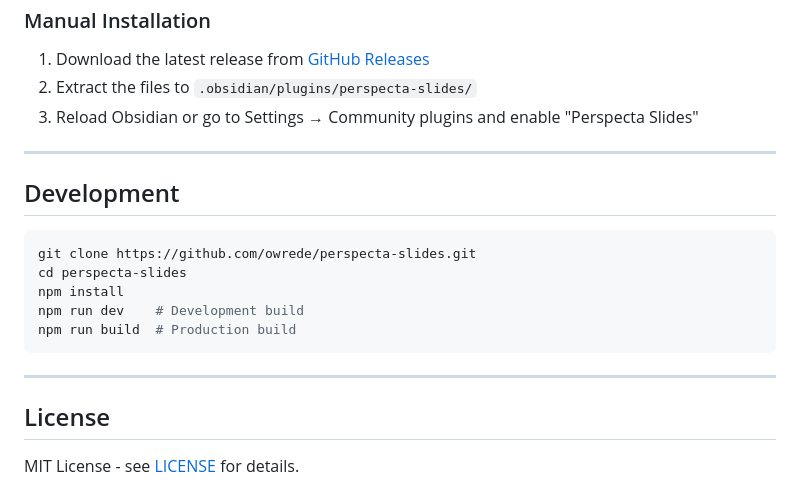
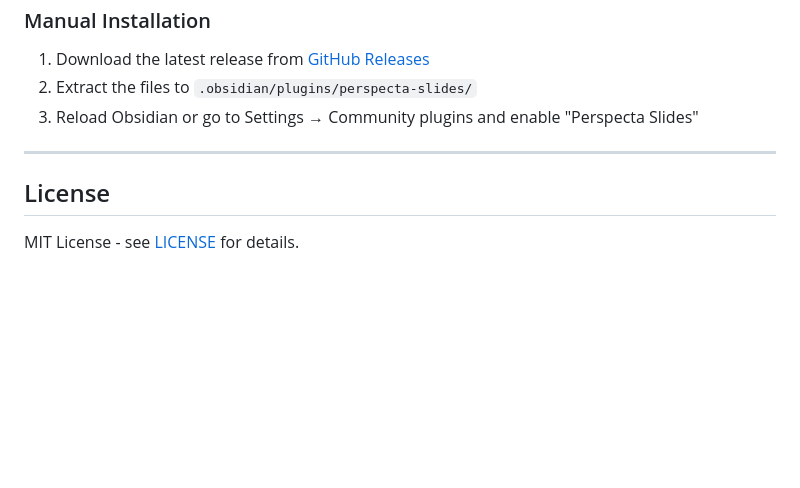
Before and after one commit to owrede/perspecta-slides, a Markdown page: README.md, the part around the change. GitHub-like rendering; blank space fills up the shorter version.

Commit message:
Remove Development section from README

````diff
--- a/README.md
+++ b/README.md
@@ -308,18 +308,6 @@ Custom themes include fonts, colors, typography, and margin settings. They appea
 
 ---
 
-## Development
-
-```bash
-git clone https://github.com/owrede/perspecta-slides.git
-cd perspecta-slides
-npm install
-npm run dev    # Development build
-npm run build  # Production build
-```
-
----
-
 ## License
 
 MIT License - see [LICENSE](LICENSE) for details.
````
